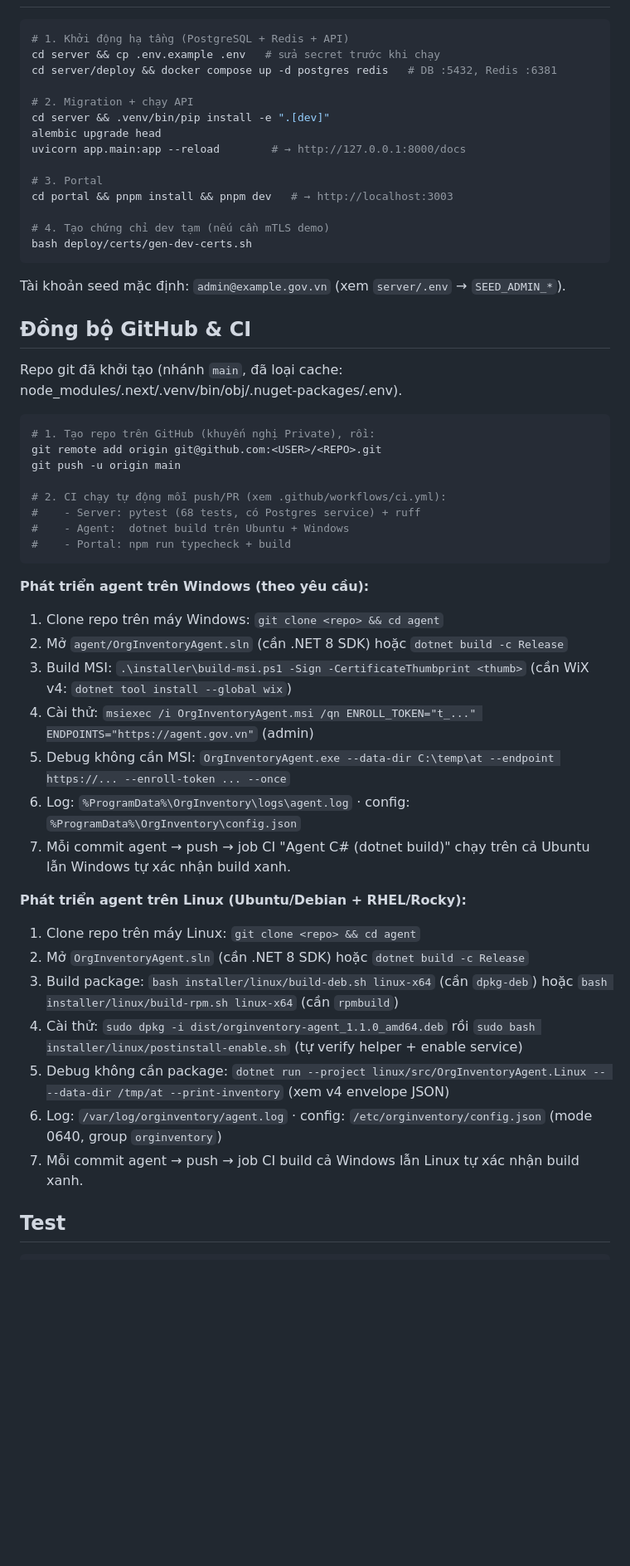
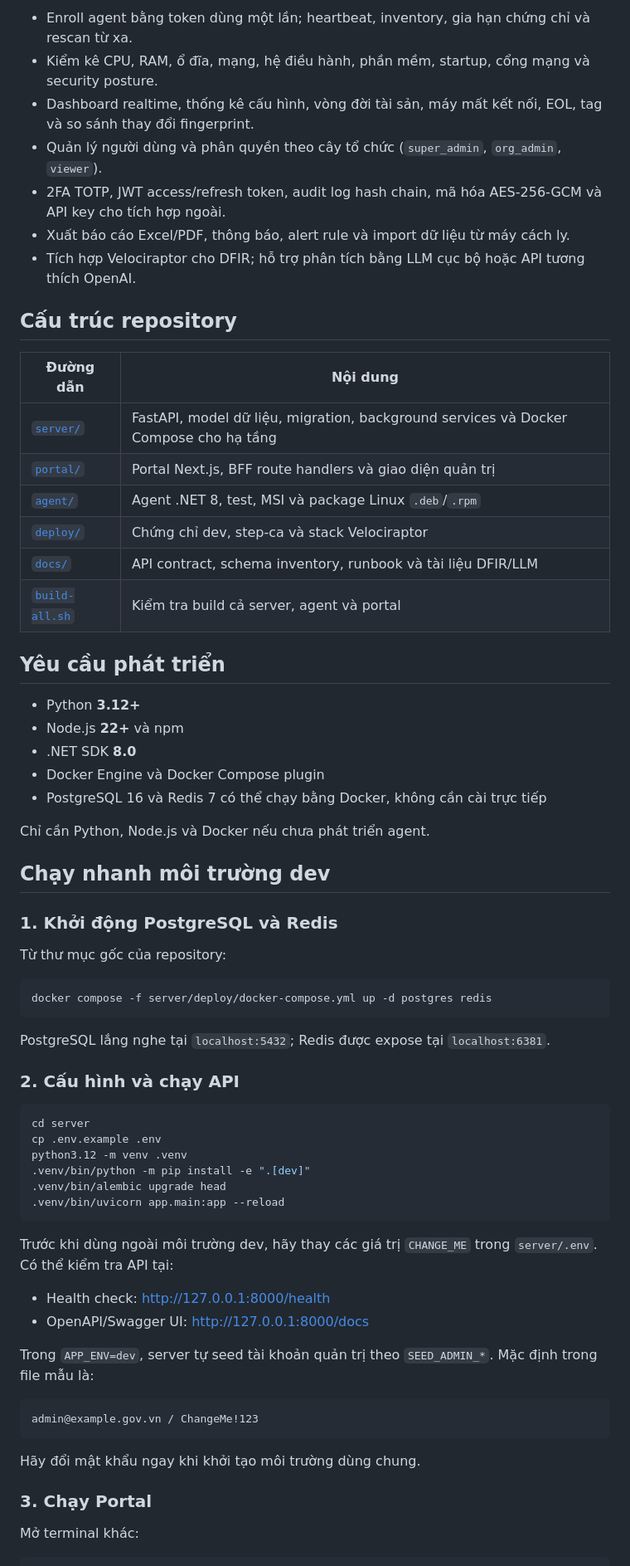
Before and after one commit to lephuhung/it-asset-inventory, a Markdown page: README.md, the part around one of its changes. Shown at 83% size. Rendered like a GitHub page; blank space fills up the shorter version.

````diff
--- a/README.md
+++ b/README.md
@@ -22,57 +29,70 @@ Căn cứ thiết kế: [`KE_HOACH_HE_THONG_QUAN_LY_MAY_TINH.md`](KE_HOACH_HE_TH
+- Enroll agent bằng token dùng một lần; heartbeat, inventory, gia hạn chứng chỉ và rescan từ xa.
+- Kiểm kê CPU, RAM, ổ đĩa, mạng, hệ điều hành, phần mềm, startup, cổng mạng và security posture.
+- Dashboard realtime, thống kê cấu hình, vòng đời tài sản, máy mất kết nối, EOL, tag và so sánh thay đổi fingerprint.
+- Quản lý người dùng và phân quyền theo cây tổ chức (`super_admin`, `org_admin`, `viewer`).
+- 2FA TOTP, JWT access/refresh token, audit log hash chain, mã hóa AES-256-GCM và API key cho tích hợp ngoài.
+- Xuất báo cáo Excel/PDF, thông báo, alert rule và import dữ liệu từ máy cách ly.
+- Tích hợp Velociraptor cho DFIR; hỗ trợ phân tích bằng LLM cục bộ hoặc API tương thích OpenAI.
+
+## Cấu trúc repository
+
+| Đường dẫn | Nội dung |
+|---|---|
+| [`server/`](server/) | FastAPI, model dữ liệu, migration, background services và Docker Compose cho hạ tầng |
+| [`portal/`](portal/) | Portal Next.js, BFF route handlers và giao diện quản trị |
+| [`agent/`](agent/) | Agent .NET 8, test, MSI và package Linux `.deb`/`.rpm` |
+| [`deploy/`](deploy/) | Chứng chỉ dev, step-ca và stack Velociraptor |
+| [`docs/`](docs/) | API contract, schema inventory, runbook và tài liệu DFIR/LLM |
+| [`build-all.sh`](build-all.sh) | Kiểm tra build cả server, agent và portal |
+
+## Yêu cầu phát triển
+
+- Python **3.12+**
+- Node.js **22+** và npm
+- .NET SDK **8.0**
+- Docker Engine và Docker Compose plugin
+- PostgreSQL 16 và Redis 7 có thể chạy bằng Docker, không cần cài trực tiếp
+
+Chỉ cần Python, Node.js và Docker nếu chưa phát triển agent.
+
+## Chạy nhanh môi trường dev
+
+### 1. Khởi động PostgreSQL và Redis
+
+Từ thư mục gốc của repository:
 
 ```bash
-# 1. Khởi động hạ tầng (PostgreSQL + Redis + API)
-cd server && cp .env.example .env   # sửa secret trước khi chạy
-cd server/deploy && docker compose up -d postgres redis   # DB :5432, Redis :6381
-
-# 2. Migration + chạy API
-cd server && .venv/bin/pip install -e ".[dev]"
-alembic upgrade head
-uvicorn app.main:app --reload        # → http://127.0.0.1:8000/docs
-
-# 3. Portal
-cd portal && pnpm install && pnpm dev   # → http://localhost:3003
-
-# 4. Tạo chứng chỉ dev tạm (nếu cần mTLS demo)
-bash deploy/certs/gen-dev-certs.sh
+docker compose -f server/deploy/docker-compose.yml up -d postgres redis
 ```
 
-Tài khoản seed mặc định: `admin@example.gov.vn` (xem `server/.env` → `SEED_ADMIN_*`).
+PostgreSQL lắng nghe tại `localhost:5432`; Redis được expose tại `localhost:6381`.
 
-## Đồng bộ GitHub & CI
-
-Repo git đã khởi tạo (nhánh `main`, đã loại cache: node_modules/.next/.venv/bin/obj/.nuget-packages/.env).
+### 2. Cấu hình và chạy API
 
 ```bash
-# 1. Tạo repo trên GitHub (khuyến nghị Private), rồi:
-git remote add origin git@github.com:<USER>/<REPO>.git
-git push -u origin main
-
-# 2. CI chạy tự động mỗi push/PR (xem .github/workflows/ci.yml):
-#    - Server: pytest (68 tests, có Postgres service) + ruff
-#    - Agent:  dotnet build trên Ubuntu + Windows
-#    - Portal: npm run typecheck + build
+cd server
+cp .env.example .env
+python3.12 -m venv .venv
+.venv/bin/python -m pip install -e ".[dev]"
+.venv/bin/alembic upgrade head
+.venv/bin/uvicorn app.main:app --reload
 ```
 
-**Phát triển agent trên Windows (theo yêu cầu):**
-1. Clone repo trên máy Windows: `git clone <repo> && cd agent`
-2. Mở `agent/OrgInventoryAgent.sln` (cần .NET 8 SDK) hoặc `dotnet build -c Release`
-3. Build MSI: `.\installer\build-msi.ps1 -Sign -CertificateThumbprint <thumb>` (cần WiX v4: `dotnet tool install --global wix`)
-4. Cài thử: `msiexec /i OrgInventoryAgent.msi /qn ENROLL_TOKEN="t_..." ENDPOINTS="https://agent.gov.vn"` (admin)
-5. Debug không cần MSI: `OrgInventoryAgent.exe --data-dir C:\temp\at --endpoint https://... --enroll-token ... --once`
-6. Log: `%ProgramData%\OrgInventory\logs\agent.log` · config: `%ProgramData%\OrgInventory\config.json`
-7. Mỗi commit agent → push → job CI "Agent C# (dotnet build)" chạy trên cả Ubuntu lẫn Windows tự xác nhận build xanh.
+Trước khi dùng ngoài môi trường dev, hãy thay các giá trị `CHANGE_ME` trong `server/.env`. Có thể kiểm tra API tại:
 
-**Phát triển agent trên Linux (Ubuntu/Debian + RHEL/Rocky):**
+- Health check: <http://127.0.0.1:8000/health>
+- OpenAPI/Swagger UI: <http://127.0.0.1:8000/docs>
 
-1. Clone repo trên máy Linux: `git clone <repo> && cd agent`
-2. Mở `OrgInventoryAgent.sln` (cần .NET 8 SDK) hoặc `dotnet build -c Release`
-3. Build package: `bash installer/linux/build-deb.sh linux-x64` (cần `dpkg-deb`) hoặc `bash installer/linux/build-rpm.sh linux-x64` (cần `rpmbuild`)
-4. Cài thử: `sudo dpkg -i dist/orginventory-agent_1.1.0_amd64.deb` rồi `sudo bash installer/linux/postinstall-enable.sh` (tự verify helper + enable service)
-5. Debug không cần package: `dotnet run --project linux/src/OrgInventoryAgent.Linux -- --data-dir /tmp/at --print-inventory` (xem v4 envelope JSON)
-6. Log: `/var/log/orginventory/agent.log` · config: `/etc/orginventory/config.json` (mode 0640, group `orginventory`)
-7. Mỗi commit agent → push → job CI build cả Windows lẫn Linux tự xác nhận build xanh.
+Trong `APP_ENV=dev`, server tự seed tài khoản quản trị theo `SEED_ADMIN_*`. Mặc định trong file mẫu là:
 
-## Test
+```text
+admin@example.gov.vn / ChangeMe!123
+```
+
+Hãy đổi mật khẩu ngay khi khởi tạo môi trường dùng chung.
+
+### 3. Chạy Portal
+
+Mở terminal khác:
 
 ```bash
````
Also changed, not shown: other parts of README.md (+124 -23 lines).
